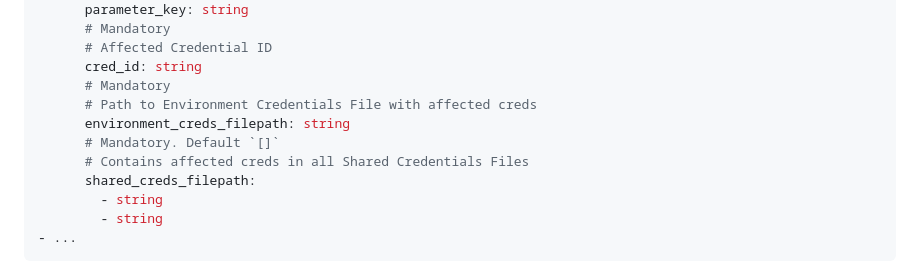
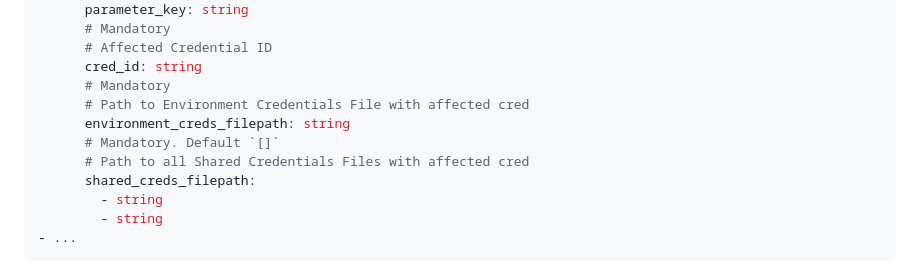
Before and after one commit to tesmarishy/qubership-envgene, a Markdown page: docs/features/cred-rotation.md, the part around the change. GitHub-like rendering.

Commit message:
docs: update affected_parameters

```diff
--- a/docs/features/cred-rotation.md
+++ b/docs/features/cred-rotation.md
@@ -278,10 +278,10 @@ The `affected-sensitive-parameters.yaml` is created using the reverse logic desc
       # Affected Credential ID
       cred_id: string
       # Mandatory
-      # Path to Environment Credentials File with affected creds
+      # Path to Environment Credentials File with affected cred
       environment_creds_filepath: string
       # Mandatory. Default `[]`
-      # Contains affected creds in all Shared Credentials Files
+      # Path to all Shared Credentials Files with affected cred
       shared_creds_filepath:
         - string
         - string
```
